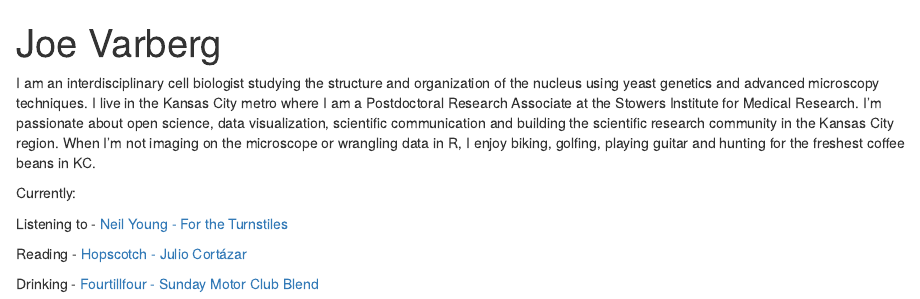
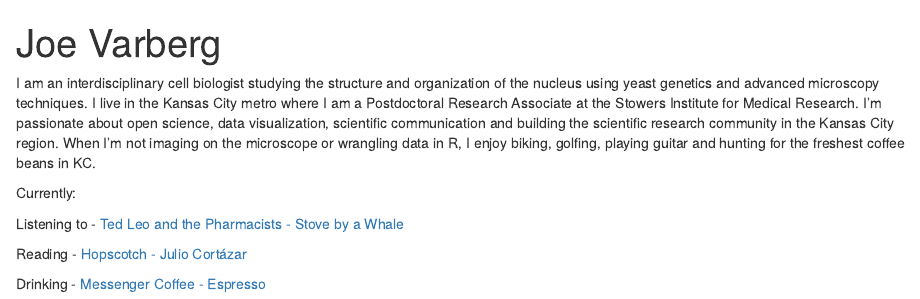
Before and after one commit to jmvarberg/jmvarberg.github.io, an R Markdown document (index.Rmd): the page in a window 1100 px wide, from its top. Rendered offline with R 4.5, knitr and Pandoc, with nearby package versions; drawn as R Markdown's standard HTML page in place of the format the file asks for.

Commit message:
updates march

```diff
--- a/index.Rmd
+++ b/index.Rmd
@@ -21,11 +21,11 @@ I am an interdisciplinary cell biologist studying the structure and organization
 
 Currently:
 
-Listening to - [Neil Young - For the Turnstiles](https://www.youtube.com/watch?v=rEx4CO9DDKU)
+Listening to - [Ted Leo and the Pharmacists - Stove by a Whale](https://www.youtube.com/watch?v=3o1tk_aRvno)
 
 Reading - [Hopscotch - Julio Cortázar](https://www.penguinrandomhouse.com/books/32202/hopscotch-by-julio-cortazar/)
 
-Drinking - [Fourtillfour - Sunday Motor Club Blend](https://fourtillfour.com/collections/all/products/four-coffee-tin-sunday-motor-club-blend)
+Drinking - [Messenger Coffee - Espresso](https://messengercoffee.co/products/messenger-espresso)
 
 
 ![Structured illumination microscopy image of human retinal epithelial cells (RPE1) visualizing actin (grey/white), DNA (cyan), nucleoli (magenta), and nuclear pore complexes (yellow). ](./rep1_sim_03_SIR_ALX_PRJ_edits_merged.tif){#id .class width=100% height=100%}
```
